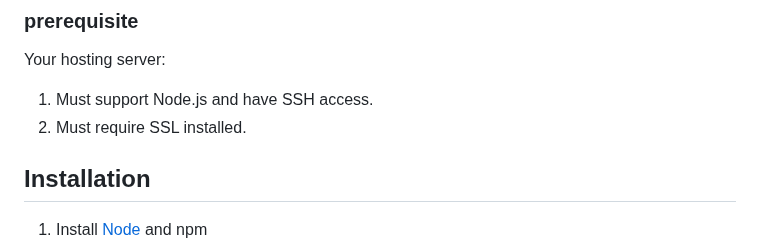
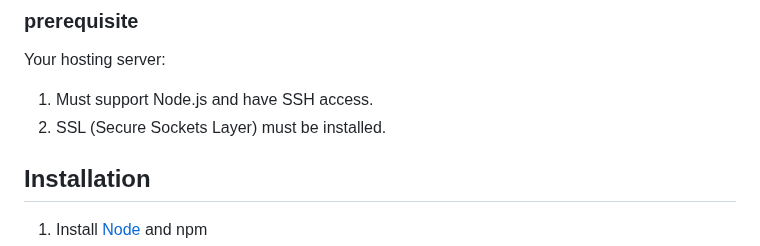
Before and after one commit to Aklilu-Mandefro/chatCall, a Markdown page: README.md, the part around the change. GitHub-like rendering.

```diff
--- a/README.md
+++ b/README.md
@@ -44,7 +44,7 @@ message, audio and video calls.
 Your hosting server:
 
 1. Must support Node.js and have SSH access.
-2. Must require SSL installed.
+2. SSL (Secure Sockets Layer) must be installed.
 
 ## Installation
 
```
